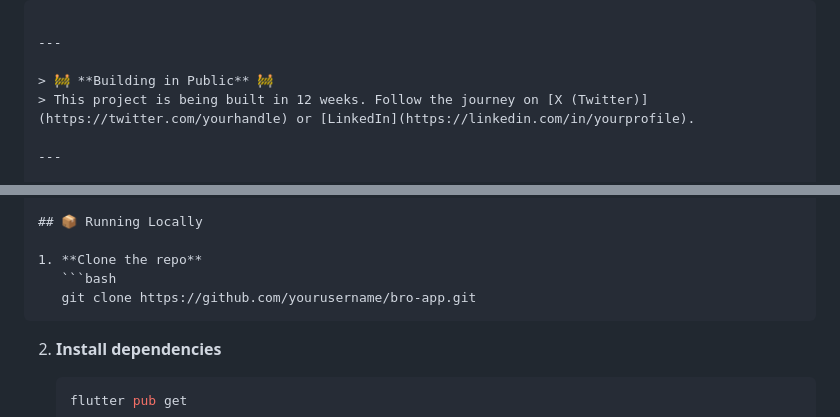
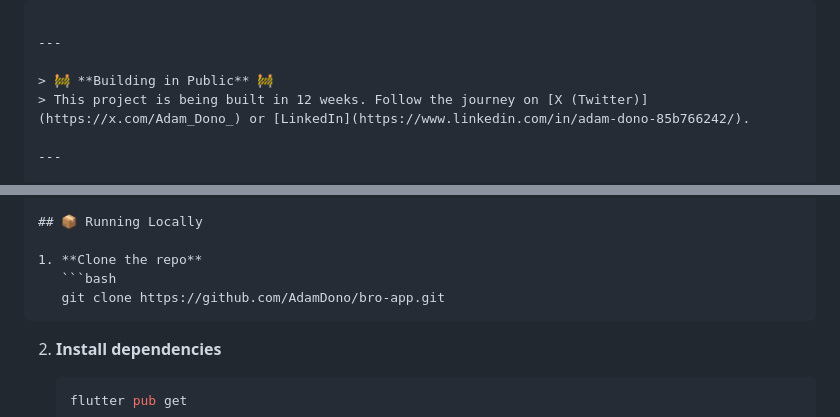
Before and after one commit to AdamDono/Brosky, a Markdown page: README.md, 2 parts joined by grey strips. Rendered like a GitHub page.

Commit message:
addded social media

````diff
--- a/README.md
+++ b/README.md
@@ -79,7 +79,7 @@ Let's build something real.
 ---
 
 > 🚧 **Building in Public** 🚧
-> This project is being built in 12 weeks. Follow the journey on [X (Twitter)](https://twitter.com/yourhandle) or [LinkedIn](https://linkedin.com/in/yourprofile).
+> This project is being built in 12 weeks. Follow the journey on [X (Twitter)](https://x.com/Adam_Dono_) or [LinkedIn](https://www.linkedin.com/in/adam-dono-85b766242/).
 
 ---
 
@@ -99,7 +99,7 @@ Let's build something real.
 
 1. **Clone the repo**
    ```bash
-   git clone https://github.com/yourusername/bro-app.git
+   git clone https://github.com/AdamDono/bro-app.git
    ```
 
 2. **Install dependencies**
````
